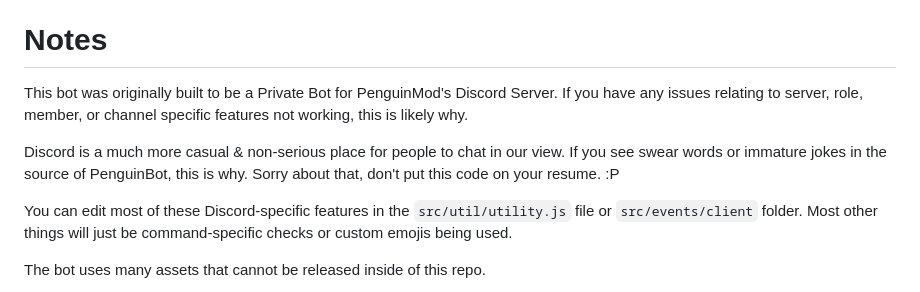
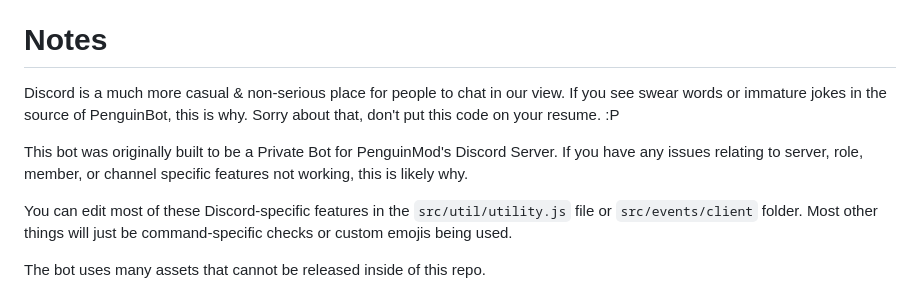
Before and after one commit to VojtaBubela11/PingMessager, a Markdown page: README.md, the part around the change. Rendered like a GitHub page.

Commit message:
reorder readme

```diff
--- a/README.md
+++ b/README.md
@@ -5,10 +5,10 @@ Certain features or commands may be missing from this repository.
 If you want to restructure the codebase in any way and submit it as a PR, please note we may be very strict about it since we will have to make all of our future contributions under the format of your changes. Ideally, don't mess with how commands are defined but it's cool if you move around folders, modules, classes, or functions & such to reduce clutter.
 
 # Notes
-This bot was originally built to be a Private Bot for PenguinMod's Discord Server. If you have any issues relating to server, role, member, or channel specific features not working, this is likely why.
-
 Discord is a much more casual & non-serious place for people to chat in our view.
 If you see swear words or immature jokes in the source of PenguinBot, this is why. Sorry about that, don't put this code on your resume. :P
+
+This bot was originally built to be a Private Bot for PenguinMod's Discord Server. If you have any issues relating to server, role, member, or channel specific features not working, this is likely why.
 
 You can edit most of these Discord-specific features in the `src/util/utility.js` file or `src/events/client` folder.
 Most other things will just be command-specific checks or custom emojis being used.
```
